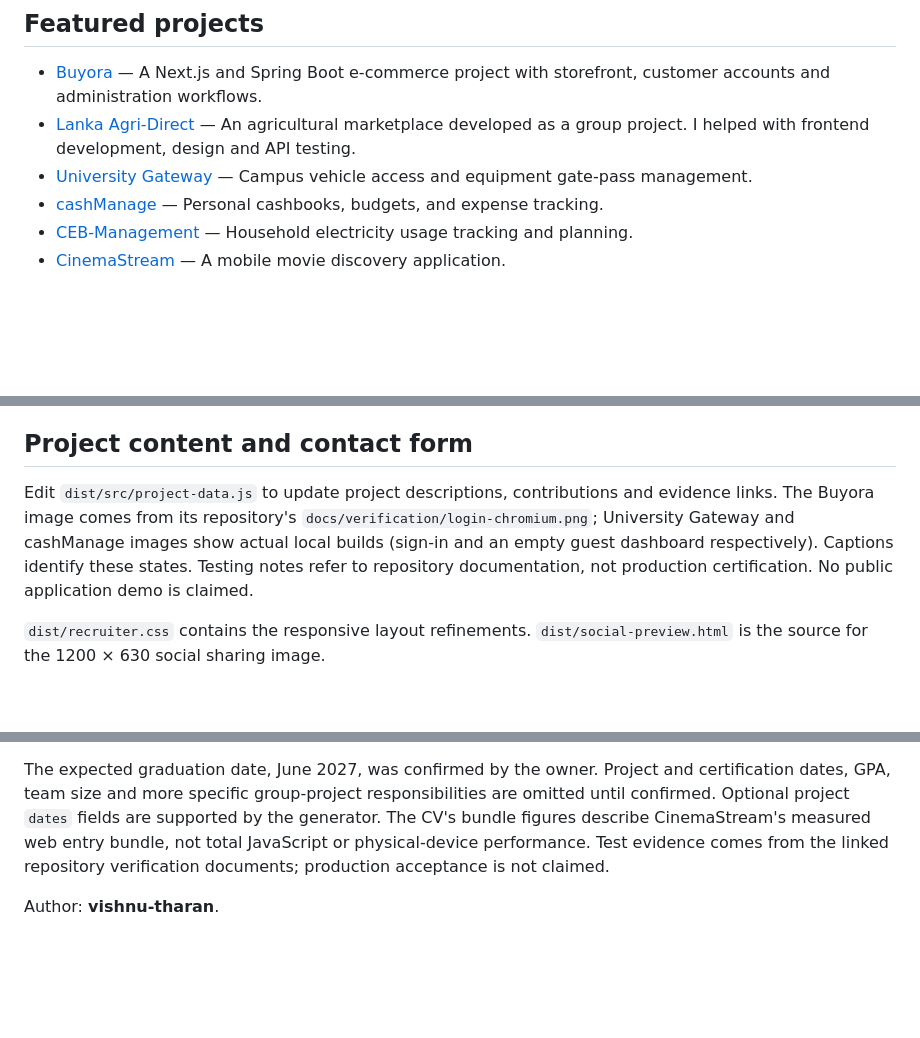
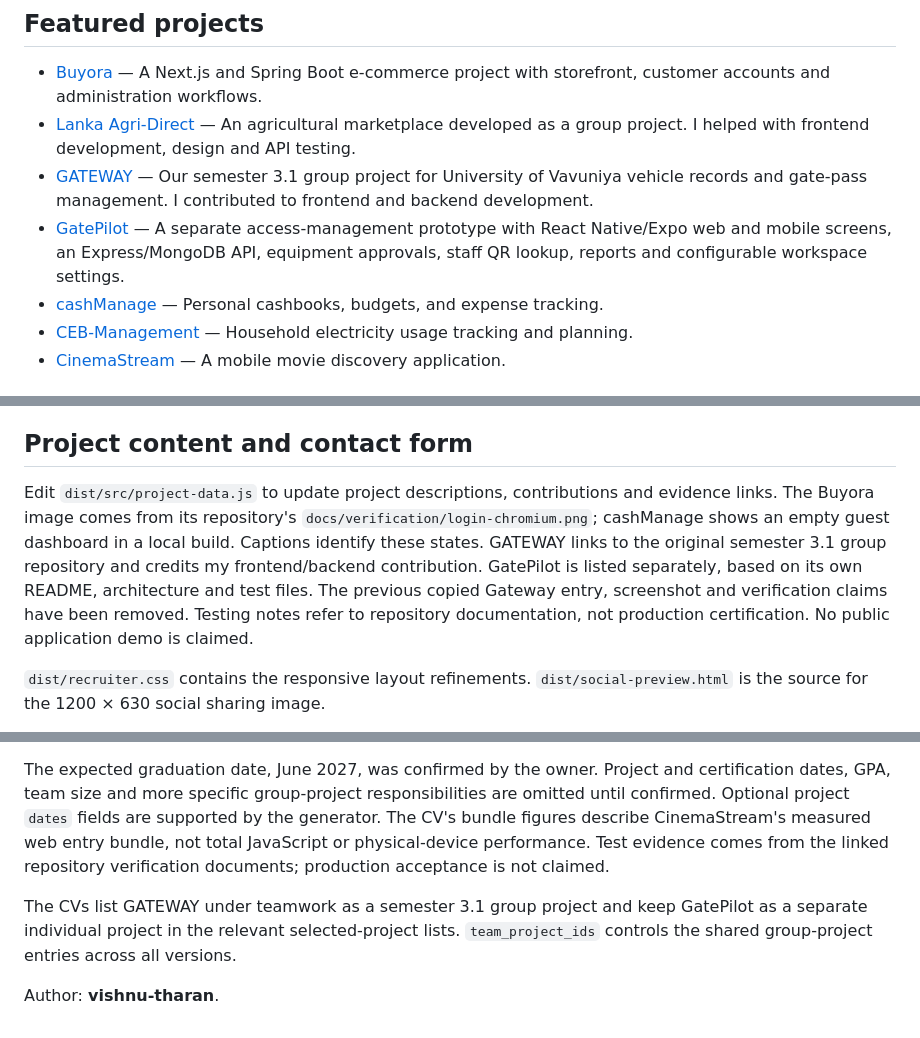
Before and after one commit to vishnu-tharan/PortfolioVishnu, a Markdown page: README.md, 3 parts joined by grey strips. Drawn GitHub-style; blank space fills up the shorter version.

Commit message:
Document GATEWAY and GatePilot separately

```diff
--- a/README.md
+++ b/README.md
@@ -25,7 +25,8 @@ The portfolio keeps its black-and-red cinematic design with animated WebGL backg
 
 - [Buyora](https://github.com/vishnu-tharan/Buyora) — A Next.js and Spring Boot e-commerce project with storefront, customer accounts and administration workflows.
 - [Lanka Agri-Direct](https://github.com/dragon-udfly/LankaAgriDirect) — An agricultural marketplace developed as a group project. I helped with frontend development, design and API testing.
-- [University Gateway](https://github.com/vishnu-tharan/GATEWAY-UniversityOfVavuniya) — Campus vehicle access and equipment gate-pass management.
+- [GATEWAY](https://github.com/chamikara12/GATEWAY) — Our semester 3.1 group project for University of Vavuniya vehicle records and gate-pass management. I contributed to frontend and backend development.
+- [GatePilot](https://github.com/vishnu-tharan/GatePilot) — A separate access-management prototype with React Native/Expo web and mobile screens, an Express/MongoDB API, equipment approvals, staff QR lookup, reports and configurable workspace settings.
 - [cashManage](https://github.com/vishnu-tharan/cashManage) — Personal cashbooks, budgets, and expense tracking.
 - [CEB-Management](https://github.com/vishnu-tharan/CEB-Management) — Household electricity usage tracking and planning.
 - [CinemaStream](https://github.com/vishnu-tharan/CinemaStream) — A mobile movie discovery application.
@@ -95,7 +96,7 @@ The GitHub Pages workflow publishes `dist/` when commits reach `main`. The local
 
 ## Project content and contact form
 
-Edit `dist/src/project-data.js` to update project descriptions, contributions and evidence links. The Buyora image comes from its repository's `docs/verification/login-chromium.png`; University Gateway and cashManage images show actual local builds (sign-in and an empty guest dashboard respectively). Captions identify these states. Testing notes refer to repository documentation, not production certification. No public application demo is claimed.
+Edit `dist/src/project-data.js` to update project descriptions, contributions and evidence links. The Buyora image comes from its repository's `docs/verification/login-chromium.png`; cashManage shows an empty guest dashboard in a local build. Captions identify these states. GATEWAY links to the original semester 3.1 group repository and credits my frontend/backend contribution. GatePilot is listed separately, based on its own README, architecture and test files. The previous copied Gateway entry, screenshot and verification claims have been removed. Testing notes refer to repository documentation, not production certification. No public application demo is claimed.
 
 `dist/recruiter.css` contains the responsive layout refinements. `dist/social-preview.html` is the source for the 1200 × 630 social sharing image.
 
@@ -109,4 +110,6 @@ Edit `tools/cv-data.json`, then run `python tools/build_cv.py` with ReportLab an
 
 The expected graduation date, June 2027, was confirmed by the owner. Project and certification dates, GPA, team size and more specific group-project responsibilities are omitted until confirmed. Optional project `dates` fields are supported by the generator. The CV's bundle figures describe CinemaStream's measured web entry bundle, not total JavaScript or physical-device performance. Test evidence comes from the linked repository verification documents; production acceptance is not claimed.
 
+The CVs list GATEWAY under teamwork as a semester 3.1 group project and keep GatePilot as a separate individual project in the relevant selected-project lists. `team_project_ids` controls the shared group-project entries across all versions.
+
 Author: **vishnu-tharan**.
```
